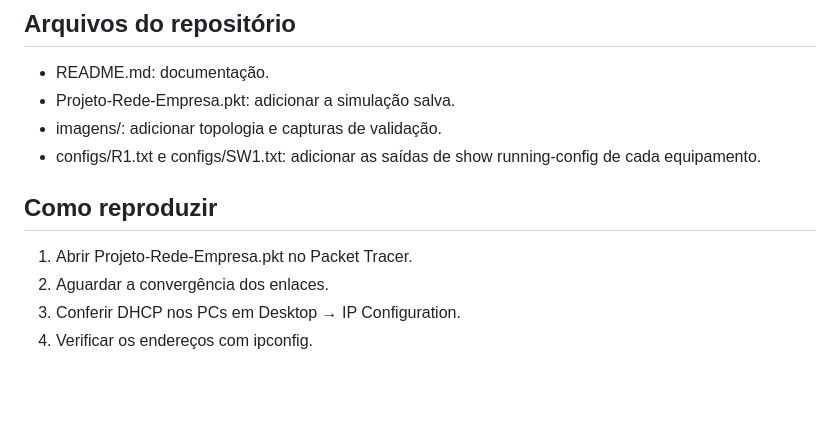
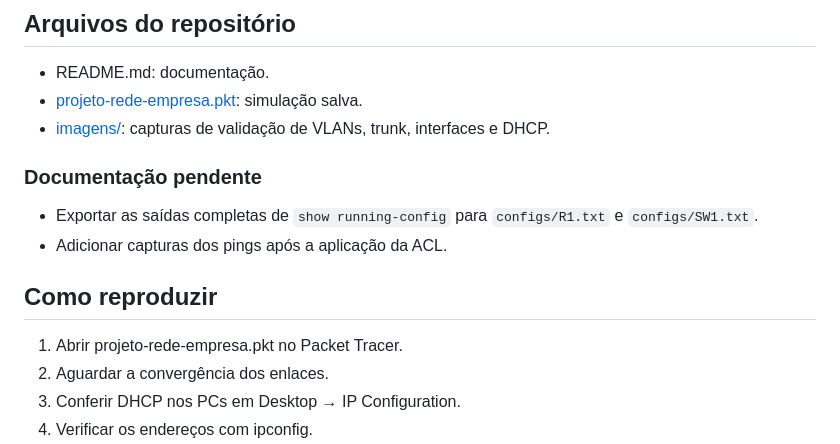
Before and after one commit to FelipeAugust0/lab-rede-empresarial, a Markdown page: README.md, the part around one of its changes. Drawn GitHub-style; blank space fills up the shorter version.

```diff
--- a/README.md
+++ b/README.md
@@ -119,12 +134,15 @@ Os comandos de ping devem ser escolhidos conforme a origem do teste. Primeiras t
 
 ## Arquivos do repositório
 - README.md: documentação.
-- Projeto-Rede-Empresa.pkt: adicionar a simulação salva.
-- imagens/: adicionar topologia e capturas de validação.
-- configs/R1.txt e configs/SW1.txt: adicionar as saídas de show running-config de cada equipamento.
+- [projeto-rede-empresa.pkt](projeto-rede-empresa.pkt): simulação salva.
+- [imagens/](imagens/): capturas de validação de VLANs, trunk, interfaces e DHCP.
+
+### Documentação pendente
+- Exportar as saídas completas de `show running-config` para `configs/R1.txt` e `configs/SW1.txt`.
+- Adicionar capturas dos pings após a aplicação da ACL.
 
 ## Como reproduzir
-1. Abrir Projeto-Rede-Empresa.pkt no Packet Tracer.
+1. Abrir projeto-rede-empresa.pkt no Packet Tracer.
 2. Aguardar a convergência dos enlaces.
 3. Conferir DHCP nos PCs em Desktop → IP Configuration.
 4. Verificar os endereços com ipconfig.
```
Also changed, not shown: other parts of README.md (+15 -0 lines), imagens/dhcp.png (added), imagens/interfaces.png (added), imagens/trunk.png (added), imagens/vlans.png (added).
